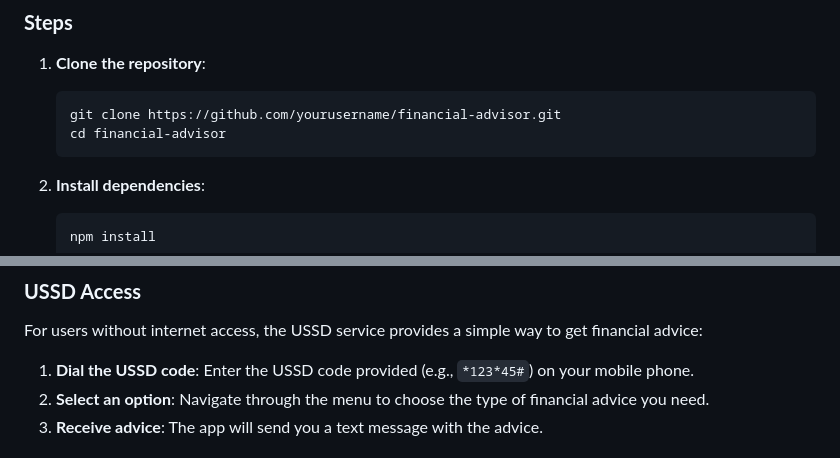
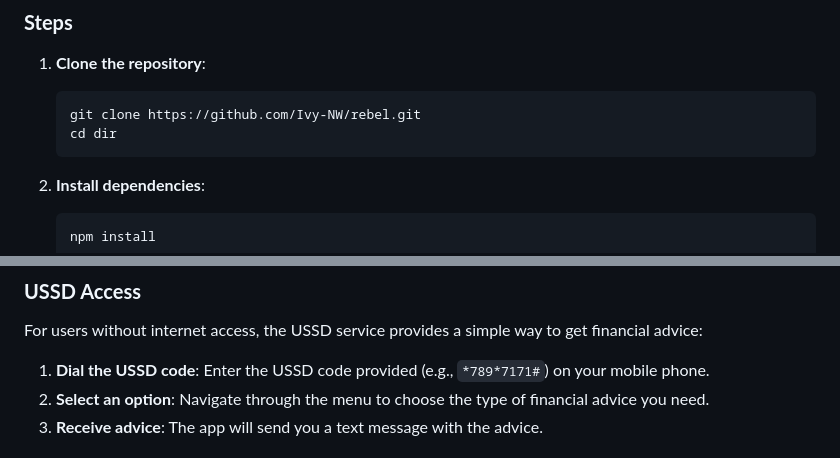
Before and after one commit to Ivy-NW/rebel, a Markdown page: README.md, 2 parts joined by grey strips. Drawn GitHub-style.

````diff
--- a/README.md
+++ b/README.md
@@ -46,8 +46,8 @@ This app is created to provide women with tailored financial advice, leveraging
 
 1. **Clone the repository**:
    ```bash
-   git clone https://github.com/yourusername/financial-advisor.git
-   cd financial-advisor
+   git clone https://github.com/Ivy-NW/rebel.git
+   cd dir
    ```
 
 2. **Install dependencies**:
@@ -86,7 +86,7 @@ The web interface is designed for ease of use. Users can access it via their bro
 
 For users without internet access, the USSD service provides a simple way to get financial advice:
 
-1. **Dial the USSD code**: Enter the USSD code provided (e.g., `*123*45#`) on your mobile phone.
+1. **Dial the USSD code**: Enter the USSD code provided (e.g., `*789*7171#`) on your mobile phone.
 2. **Select an option**: Navigate through the menu to choose the type of financial advice you need.
 3. **Receive advice**: The app will send you a text message with the advice.
 
````
